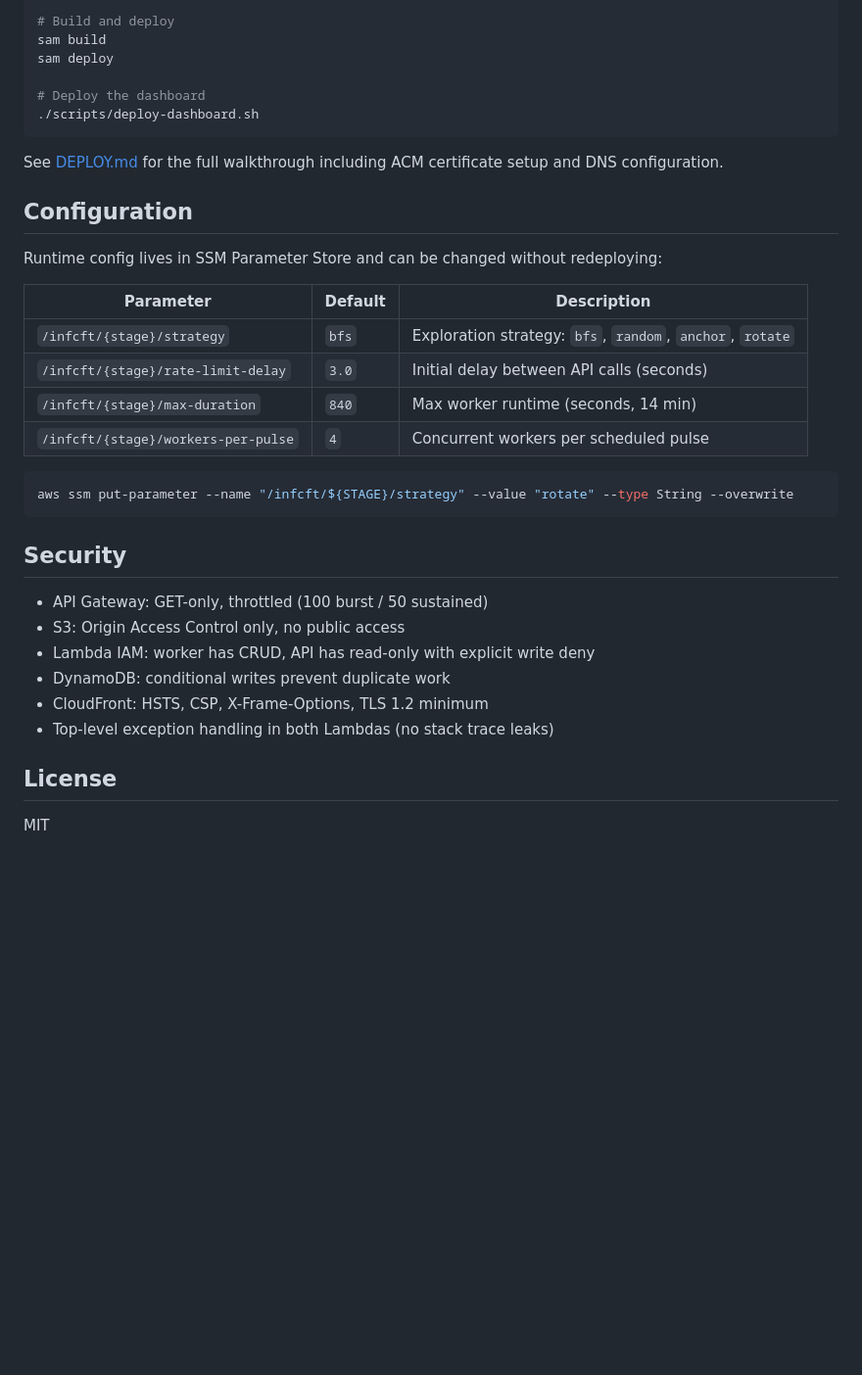
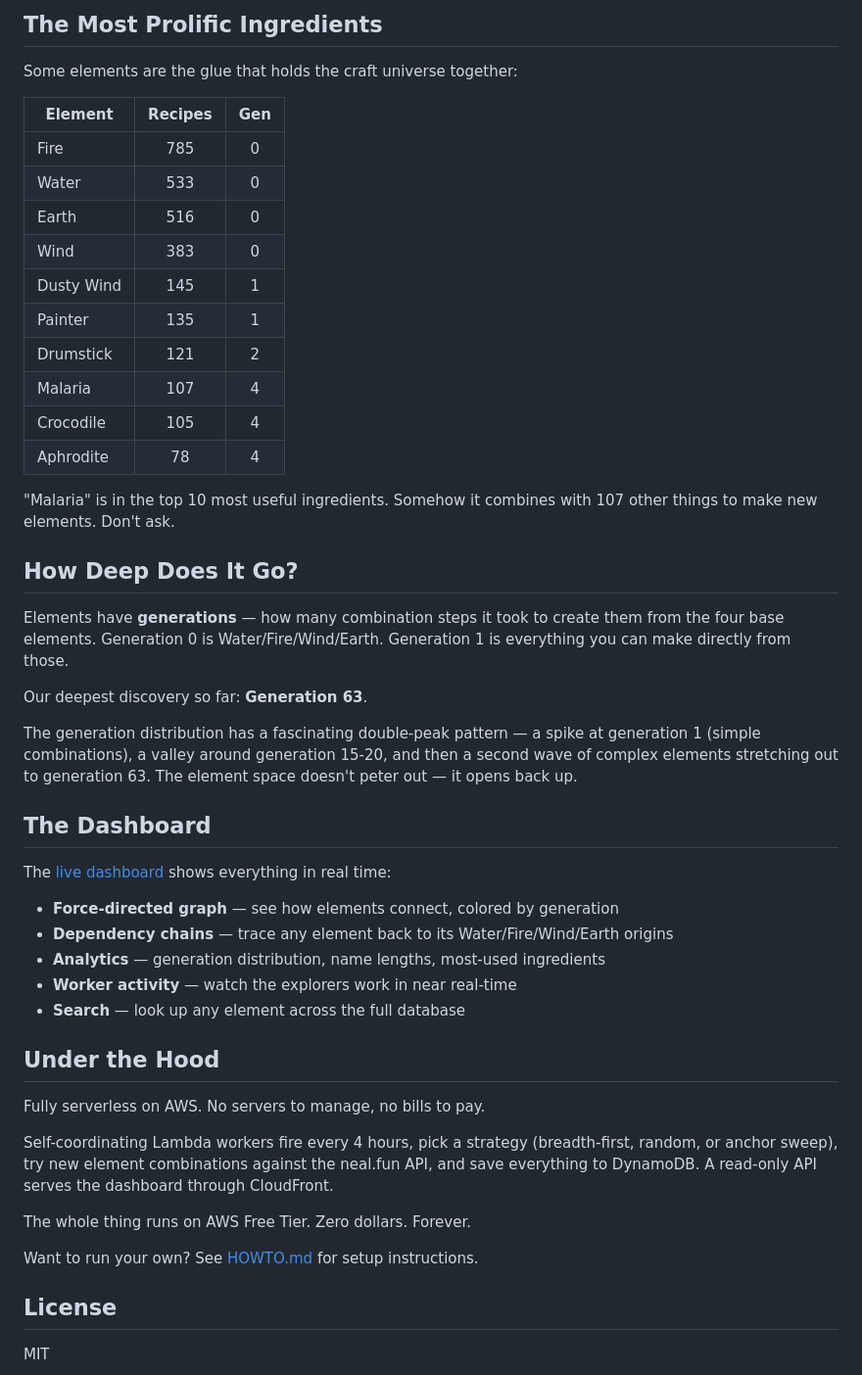
Before and after one commit to microbrewerGM/infinite-craft, a Markdown page: README.md, the part around one of its changes. Shown at 98% size. GitHub-like rendering; blank space fills up the shorter version.

````diff
--- a/README.md
+++ b/README.md
@@ -90,37 +69,50 @@ cp samconfig.toml.example samconfig.toml
 
-# Build and deploy
-sam build
-sam deploy
+## The Most Prolific Ingredients
 
-# Deploy the dashboard
-./scripts/deploy-dashboard.sh
-```
+Some elements are the glue that holds the craft universe together:
 
-See [DEPLOY.md](DEPLOY.md) for the full walkthrough including ACM certificate setup and DNS configuration.
+| Element | Recipes | Gen |
+|---------|:-------:|:---:|
+| Fire | 785 | 0 |
+| Water | 533 | 0 |
+| Earth | 516 | 0 |
+| Wind | 383 | 0 |
+| Dusty Wind | 145 | 1 |
+| Painter | 135 | 1 |
+| Drumstick | 121 | 2 |
+| Malaria | 107 | 4 |
+| Crocodile | 105 | 4 |
+| Aphrodite | 78 | 4 |
 
-## Configuration
+"Malaria" is in the top 10 most useful ingredients. Somehow it combines with 107 other things to make new elements. Don't ask.
 
-Runtime config lives in SSM Parameter Store and can be changed without redeploying:
+## How Deep Does It Go?
 
-| Parameter | Default | Description |
-|-----------|---------|-------------|
-| `/infcft/{stage}/strategy` | `bfs` | Exploration strategy: `bfs`, `random`, `anchor`, `rotate` |
-| `/infcft/{stage}/rate-limit-delay` | `3.0` | Initial delay between API calls (seconds) |
-| `/infcft/{stage}/max-duration` | `840` | Max worker runtime (seconds, 14 min) |
-| `/infcft/{stage}/workers-per-pulse` | `4` | Concurrent workers per scheduled pulse |
+Elements have **generations** — how many combination steps it took to create them from the four base elements. Generation 0 is Water/Fire/Wind/Earth. Generation 1 is everything you can make directly from those.
 
-```bash
-aws ssm put-parameter --name "/infcft/${STAGE}/strategy" --value "rotate" --type String --overwrite
-```
+Our deepest discovery so far: **Generation 63**.
 
-## Security
+The generation distribution has a fascinating double-peak pattern — a spike at generation 1 (simple combinations), a valley around generation 15-20, and then a second wave of complex elements stretching out to generation 63. The element space doesn't peter out — it opens back up.
 
-- API Gateway: GET-only, throttled (100 burst / 50 sustained)
-- S3: Origin Access Control only, no public access
-- Lambda IAM: worker has CRUD, API has read-only with explicit write deny
-- DynamoDB: conditional writes prevent duplicate work
-- CloudFront: HSTS, CSP, X-Frame-Options, TLS 1.2 minimum
-- Top-level exception handling in both Lambdas (no stack trace leaks)
+## The Dashboard
+
+The [live dashboard](https://infinite-craft.phenomsec.com) shows everything in real time:
+
+- **Force-directed graph** — see how elements connect, colored by generation
+- **Dependency chains** — trace any element back to its Water/Fire/Wind/Earth origins
+- **Analytics** — generation distribution, name lengths, most-used ingredients
+- **Worker activity** — watch the explorers work in near real-time
+- **Search** — look up any element across the full database
+
+## Under the Hood
+
+Fully serverless on AWS. No servers to manage, no bills to pay.
+
+Self-coordinating Lambda workers fire every 4 hours, pick a strategy (breadth-first, random, or anchor sweep), try new element combinations against the neal.fun API, and save everything to DynamoDB. A read-only API serves the dashboard through CloudFront.
+
+The whole thing runs on AWS Free Tier. Zero dollars. Forever.
+
+Want to run your own? See [HOWTO.md](HOWTO.md) for setup instructions.
 
 ## License
 
````
Also changed, not shown: other parts of README.md (+42 -63 lines), HOWTO.md (added, +101 -0 lines).
